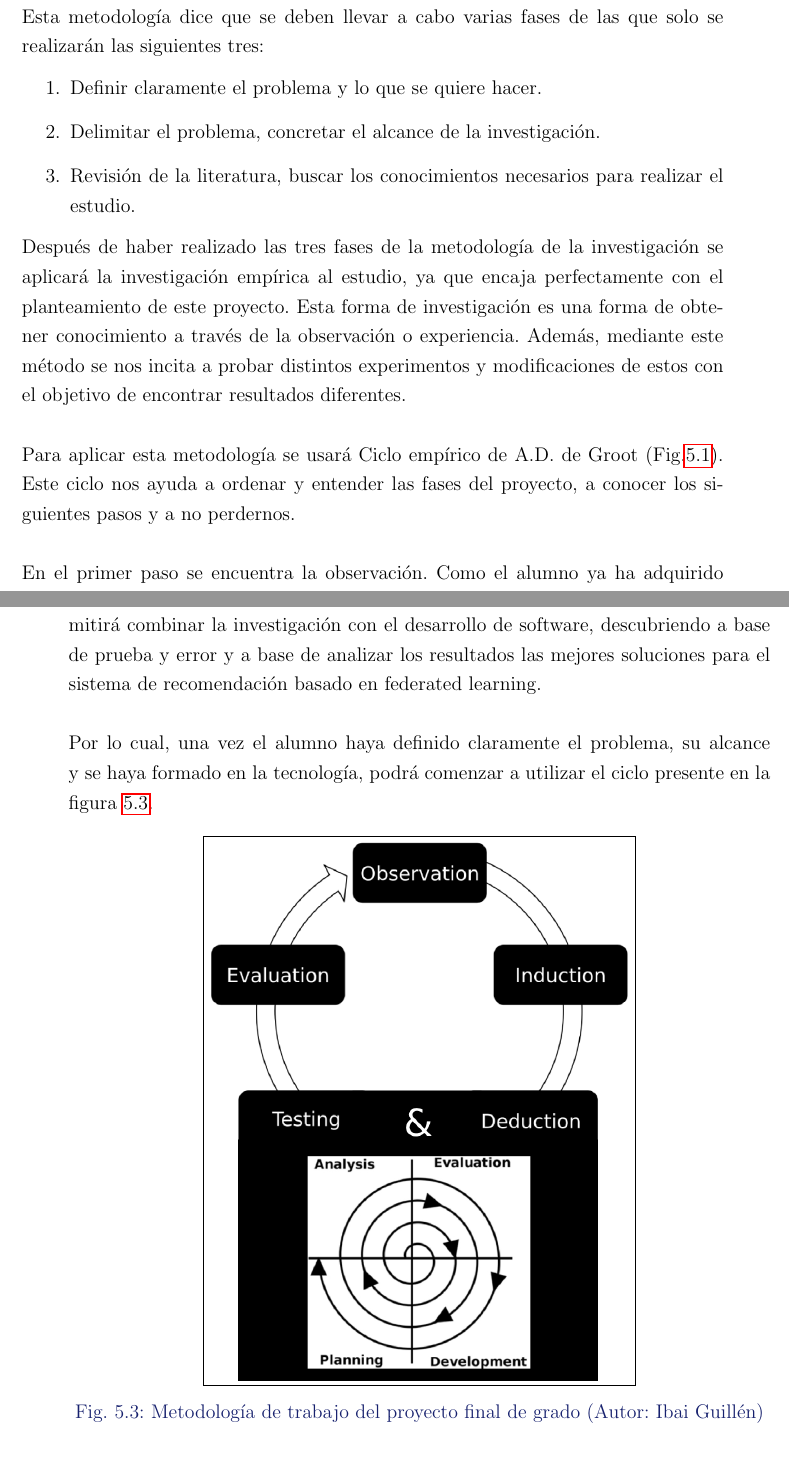
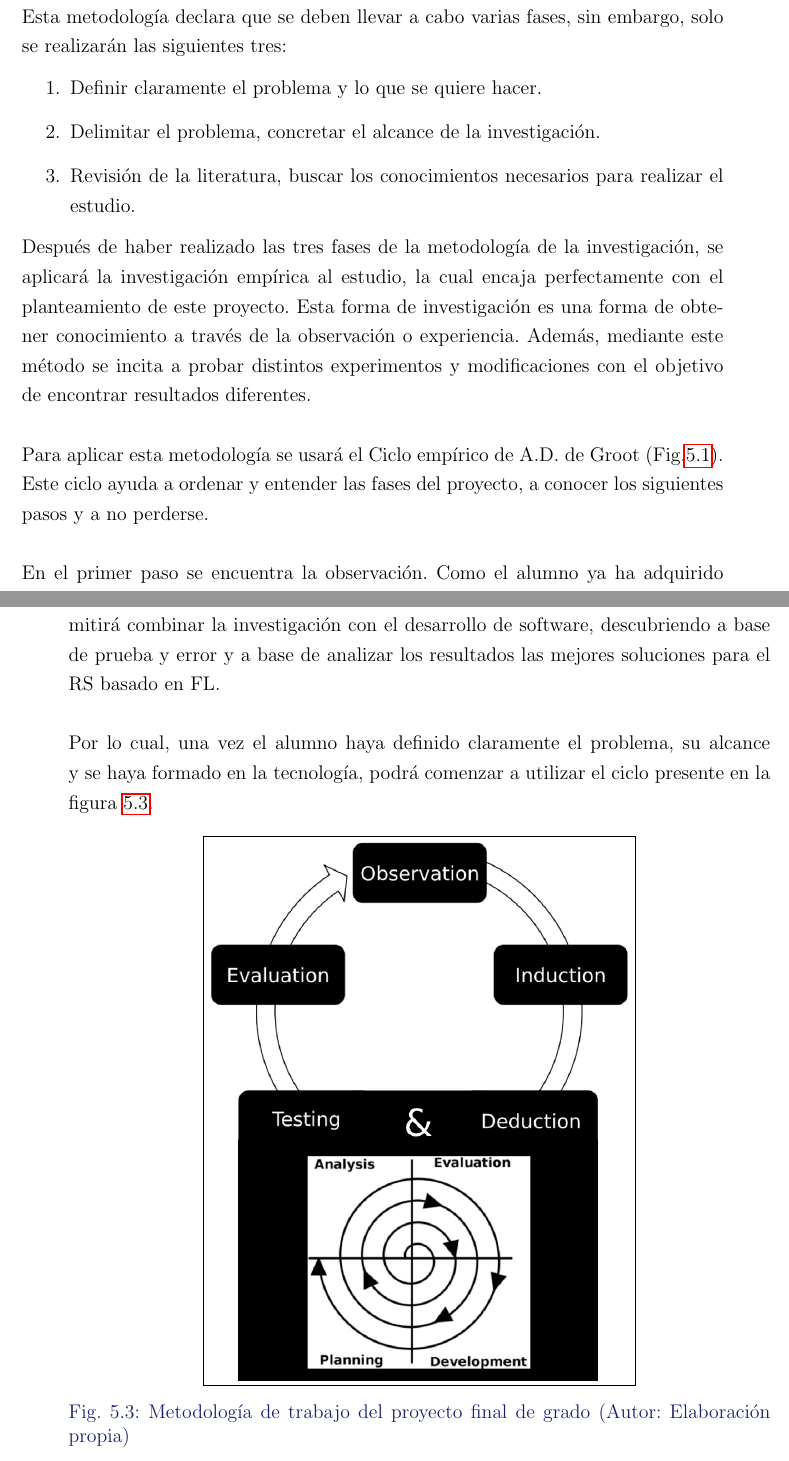
Before and after one commit to Ibaii99/PFG_MEMORIA, a LaTeX book (MAIN.tex, which reads Capitulos/5.Metodologia.tex): two parts of pages 28 and 31 of 122, joined at a grey line, cut so that both start at the same text. Compiled offline with pdfLaTeX; an older LaTeX class or package is replaced by its successor.

Commit message:
fix(): repasado

```diff
--- a/Capitulos/5.Metodologia.tex
+++ b/Capitulos/5.Metodologia.tex
@@ -18,16 +18,17 @@ La metodología cuantitativa es una metodología de investigación que se centra
 \\ \\
-Esta metodología dice que se deben llevar a cabo varias fases de las que solo se realizarán las siguientes tres:
+Esta metodología declara que se deben llevar a cabo varias fases, sin embargo, solo se realizarán las siguientes tres:
 \begin{enumerate}
     \item Definir claramente el problema y lo que se quiere hacer.
     \item Delimitar el problema, concretar el alcance de la investigación.
     \item Revisión de la literatura, buscar los conocimientos necesarios para realizar el estudio.
 \end{enumerate}
-Después de haber realizado las tres fases de la metodología de la investigación se aplicará la investigación empírica al estudio, ya que encaja perfectamente con el planteamiento de este proyecto. Esta forma de investigación es una forma de obtener conocimiento a través de la observación o experiencia. Además, mediante este método se nos incita a probar distintos experimentos y modificaciones de estos con el objetivo de encontrar resultados diferentes.\\ \\
-Para aplicar esta metodología se usará Ciclo empírico de A.D. de Groot (Fig.\ref{fig:CicloEmpirico}). Este ciclo nos ayuda a ordenar y entender las fases del proyecto, a conocer los siguientes pasos y a no perdernos.
+Después de haber realizado las tres fases de la metodología de la investigación, se aplicará la investigación empírica al estudio, la cual encaja perfectamente con el planteamiento de este proyecto. Esta forma de investigación es una forma de obtener conocimiento a través de la observación o experiencia. Además, mediante este método se incita a probar distintos experimentos y modificaciones con el objetivo de encontrar resultados diferentes.
 \\ \\
-En el primer paso se encuentra la observación. Como el alumno ya ha adquirido la formación en el apartado tres de la metodología cuantitativa podrá empezar observando cómo funciona el sistema de recomendación. A medida que se den más vueltas al modelo, esta observación se realizará sobre los resultados de los experimentos a la hora de aplicar federated learning.
+Para aplicar esta metodología se usará el Ciclo empírico de A.D. de Groot (Fig.\ref{fig:CicloEmpirico}). Este ciclo ayuda a ordenar y entender las fases del proyecto, a conocer los siguientes pasos y a no perderse.
 \\ \\
-En el segundo paso, el de inducción, se plantean las ideas o hipótesis acerca del paso de observación. En la primera vuelta, estas hipótesis e ideas serán sobre lo que ha aprendido el alumno y sobre cómo se aplicará el federated learning al proyecto. En las demás vueltas serán sobre los resultados observados y cómo estos afectan al proyecto y al estudio y qué mejoras podrían realizarse.
+En el primer paso se encuentra la observación. Como el alumno ya ha adquirido la formación en el apartado tres de la metodología cuantitativa, podrá empezar observando cómo funciona el RS. A medida que se den más vueltas al modelo, esta observación se realizará sobre los resultados de los experimentos a la hora de aplicar FL.
+\\ \\
+En el segundo paso, el de inducción, se plantean las ideas o hipótesis acerca del paso de observación. En la primera vuelta, estas hipótesis e ideas serán sobre lo que ha aprendido el alumno y sobre cómo se aplicará el FL al proyecto. En las demás vueltas serán sobre los resultados observados y cómo estos afectan al proyecto y al estudio y qué mejoras podrían realizarse.
 \\ \\
 Tanto la fase de deducción, donde se formulan los experimentos y pruebas a realizar, como la de pruebas, donde se realizan los experimentos para probar las hipótesis y recopilar datos, se sustituirán por la metodología de desarrollo de software en espiral. De esta forma, el modelo del ciclo empírico quedaría combinado con el de espiral para que la investigación y los experimentos que se están realizando mediante software sean concretos y tengan una correcta gestión (véase fig.\ref{fig:MetodologiaCombinada}).
 \\ \\
@@ -64,13 +66,13 @@ Partiendo del ciclo empírico, escisión de la metodología de investigación cu
 \\ \\
 Para el correcto desarrollo del software, las anteriormente mencionadas fases de deducción y testeo serán incluidas en el modelo de la espiral, consiguiendo así, una gestión eficiente y precisa sobre los pasos a dar tanto en investigación como en el desarrollo de software.
 \\ \\
-Como se ha comentado anteriormente, la agrupación de estas dos metodologías permitirá combinar la investigación con el desarrollo de software, descubriendo a base de prueba y error y a base de analizar los resultados las mejores soluciones para el sistema de recomendación basado en federated learning.
+Como se ha comentado anteriormente, la agrupación de estas dos metodologías permitirá combinar la investigación con el desarrollo de software, descubriendo a base de prueba y error y a base de analizar los resultados las mejores soluciones para el RS basado en FL.
 \\ \\
 Por lo cual, una vez el alumno haya definido claramente el problema, su alcance y se haya formado en la tecnología, podrá comenzar a utilizar el ciclo presente en la figura \ref{fig:MetodologiaCombinada}.
 
 \begin{figure}[thbp]
     \centering
     \fbox{\includegraphics[width=0.6\textwidth]{Figuras/MetodologiaCombinada.png}}
-    \caption{Metodología de trabajo del proyecto final de grado (Autor: Ibai Guillén)}
+    \caption{Metodología de trabajo del proyecto final de grado (Autor: Elaboración propia)}
     \label{fig:MetodologiaCombinada}
 \end{figure}
```
Also changed, not shown: Capitulos/5.Metodologia.tex (13 more changed lines).
